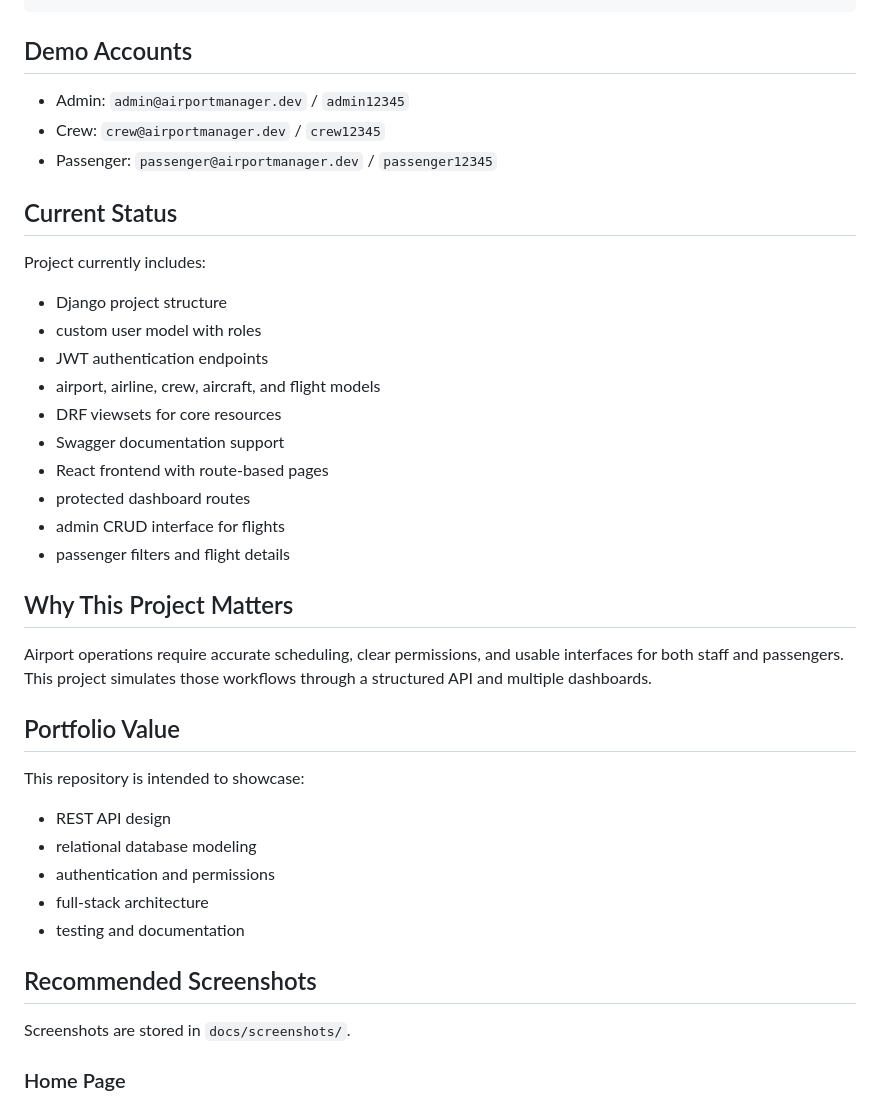
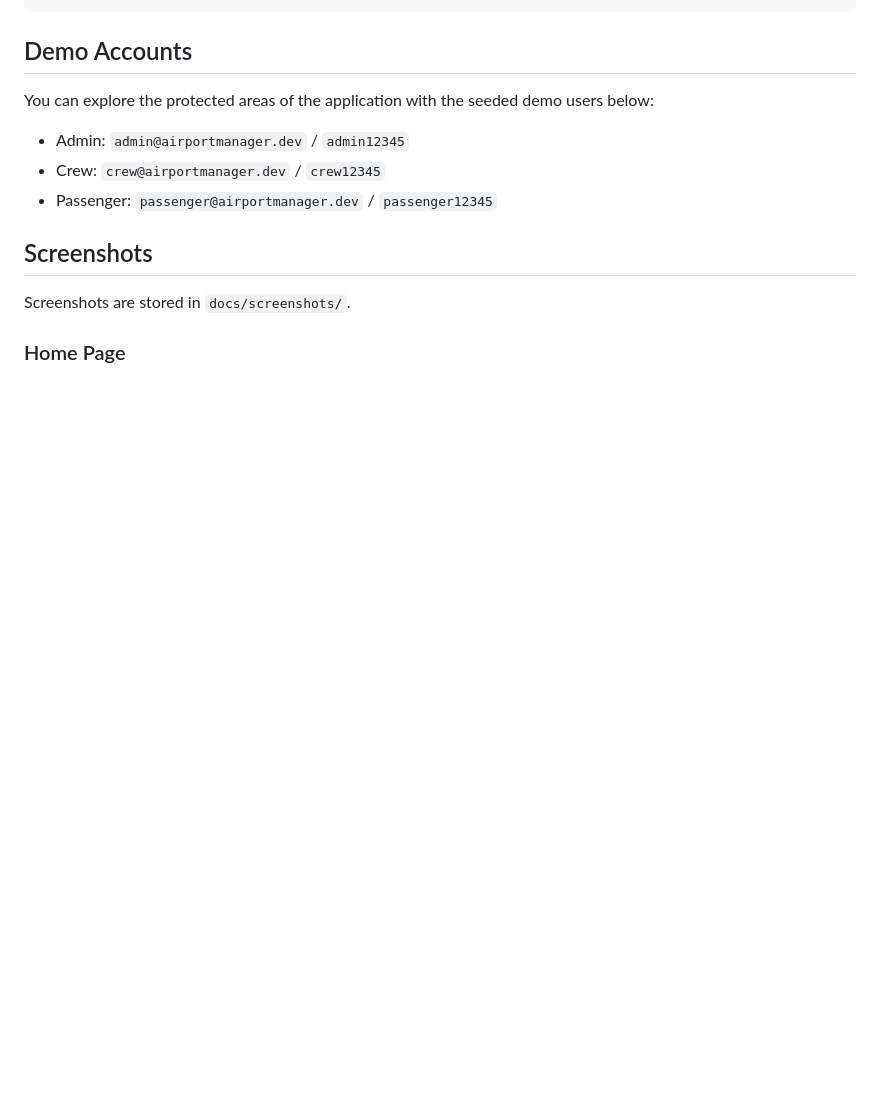
Before and after one commit to omer-mestan/airport-manager-2.0, a Markdown page: README.md, the part around one of its changes. GitHub-like rendering; blank space fills up the shorter version.

````diff
--- a/README.md
+++ b/README.md
@@ -60,41 +66,14 @@ airport-manager-2.0/
 ```
 
 ## Demo Accounts
+
+You can explore the protected areas of the application with the seeded demo users below:
 
 - Admin: `admin@airportmanager.dev` / `admin12345`
 - Crew: `crew@airportmanager.dev` / `crew12345`
 - Passenger: `passenger@airportmanager.dev` / `passenger12345`
 
-## Current Status
-
-Project currently includes:
-
-- Django project structure
-- custom user model with roles
-- JWT authentication endpoints
-- airport, airline, crew, aircraft, and flight models
-- DRF viewsets for core resources
-- Swagger documentation support
-- React frontend with route-based pages
-- protected dashboard routes
-- admin CRUD interface for flights
-- passenger filters and flight details
-
-## Why This Project Matters
-
-Airport operations require accurate scheduling, clear permissions, and usable interfaces for both staff and passengers. This project simulates those workflows through a structured API and multiple dashboards.
-
-## Portfolio Value
-
-This repository is intended to showcase:
-
-- REST API design
-- relational database modeling
-- authentication and permissions
-- full-stack architecture
-- testing and documentation
-
-## Recommended Screenshots
+## Screenshots
 
 Screenshots are stored in `docs/screenshots/`.
 
````
Also changed, not shown: other parts of README.md (+82 -57 lines).
